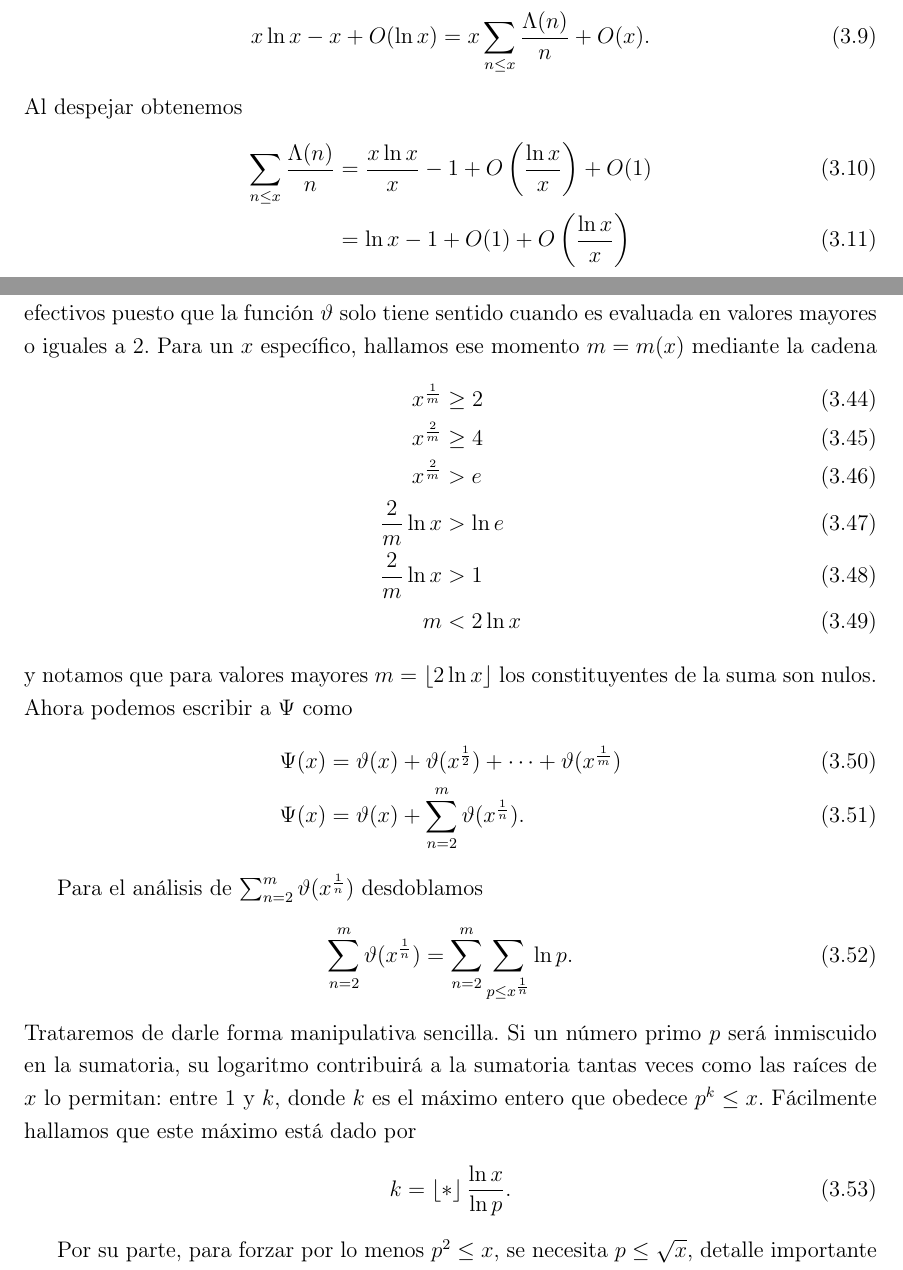
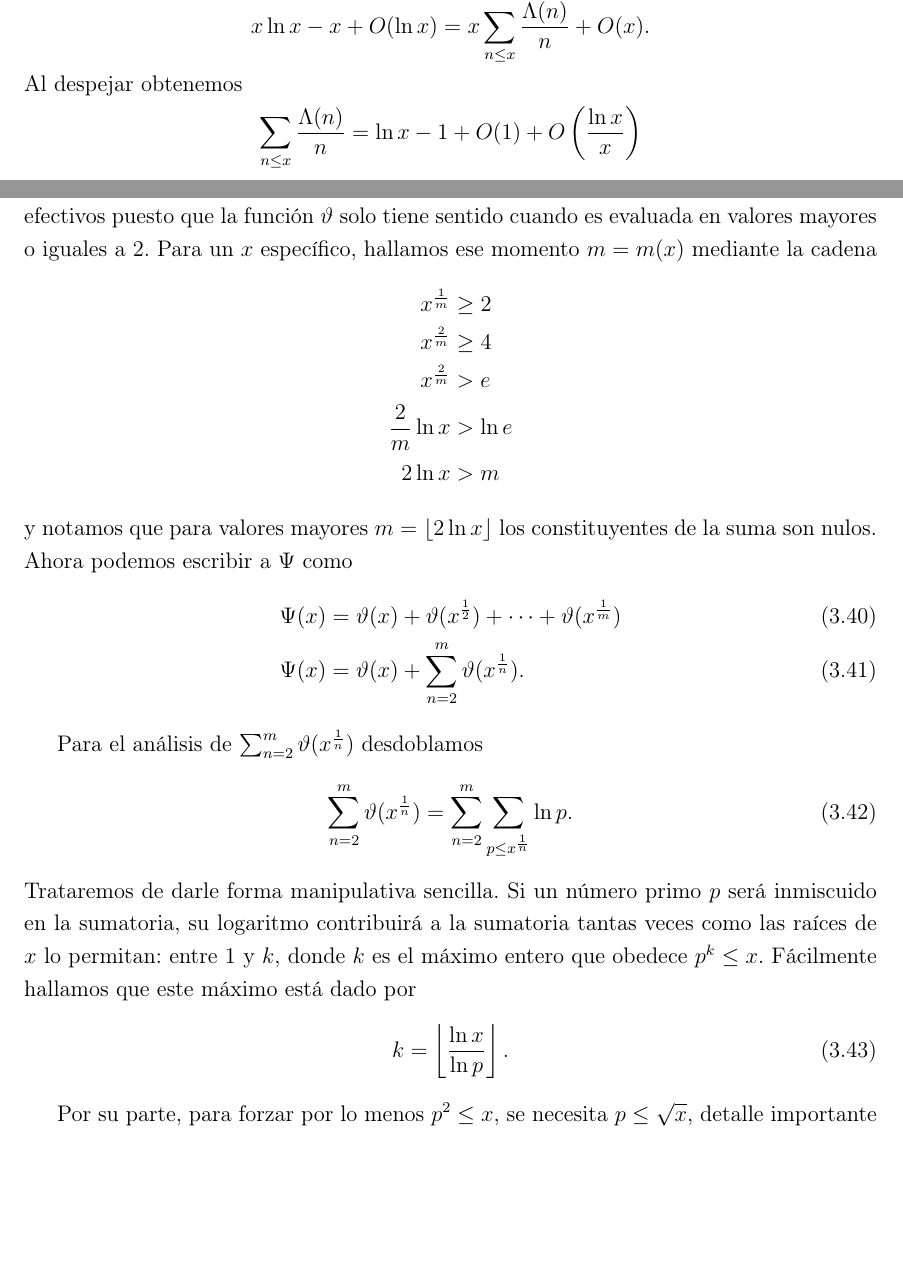
Before and after one commit to ManuelLoaizaVasquez/selberg-identity, a LaTeX book (base/document.tex, which reads tex/chapters/selberg-identity.tex): two parts of pages 16 and 19 of 36, joined at a grey line, cut so that both start at the same text, the shorter picture padded with empty space. Compiled offline with pdfLaTeX.

Commit message:
Fix floor

```diff
--- a/tex/chapters/selberg-identity.tex
+++ b/tex/chapters/selberg-identity.tex
@@ -214,14 +214,11 @@ Si aplicamos el \cref{lem09} al lado izquierdo desembocamos en
     x\ln x - x + O(\ln x) = x \sum_{n \leq x} \frac{\Lambda(n)}{n} + O(x).
-\end{align}
+  \]
   Al despejar obtenemos
-\begin{align}
-\sum_{n \leq x} \frac{\Lambda(n)}{n} &= \frac{x \ln x}{x} - 1 + O\left(\frac{\ln x}{x}\right) + O(1) \\
-&= \ln x - 1 + O(1) + O\left(\frac{\ln x}{x}\right) \\
-%&\leq \ln x - 1 + c_0 + O(1) \\
-%&\leq \ln x + c_1 \\
+  \begin{align*}
+    \sum_{n \leq x} \frac{\Lambda(n)}{n} &= \ln x - 1 + O(1) + O\parentheses{\frac{\ln x}{x}} \\
     &= \ln x + O(1),
-\end{align}
-pues $-1 + O(1)+ O(\ln x/x)$ es acotado.
+  \end{align*}
+  pues \(-1 + O(1)+ O(\ln x/x)\) es acotado.
 \end{proof}
 
 \begin{lemma}\label{lem15}
@@ -364,14 +361,13 @@ Directo de la definici\'on observamos que se cumple
 Notemos que al mismo tiempo esta sumatoria tiene apenas una cantidad finita de t\'erminos efectivos puesto que la funci\'on $\vartheta$
 solo tiene sentido cuando es evaluada en valores mayores o iguales a $2$.
 Para un $x$ espec\'ifico,  hallamos ese momento $m=m(x)$ mediante la cadena
-\begin{align}
+\begin{align*}
   x^\frac{1}{m} &\geq 2 \\
   x^\frac{2}{m} &\geq 4 \\
   x^\frac{2}{m} &> e \\
   \frac{2}{m}\ln x &> \ln e \\
-\frac{2}{m}\ln x &> 1 \\
-m &< 2 \ln x
-\end{align}
+  2 \ln x &> m
+\end{align*}
 y notamos que para valores mayores $m = \floor{2 \ln x}$ los constituyentes de la suma son nulos.
 Ahora podemos escribir a $\Psi$ como
 \begin{align}
@@ -389,7 +385,7 @@ su logaritmo contribuir\'a a la sumatoria tantas veces como las ra\'ices de $x$
 entre $1$ y $k$, donde $k$ es el m\'aximo entero que obedece $p^k \le x$.
 F\'acilmente hallamos que este m\'aximo est\'a dado por
 \begin{align}
-k = \floor*{\frac{\ln x}{\ln p}}.
+k = \floor{\frac{\ln x}{\ln p}}.
 \end{align}
 
 Por su parte, para forzar por lo menos $p^2 \le x$, se necesita $p \le \sqrt{x}$,
```
Also changed, not shown: tex/chapters/selberg-identity.tex (12 more changed lines). Lines whose indentation alone changed are shown as unchanged.
